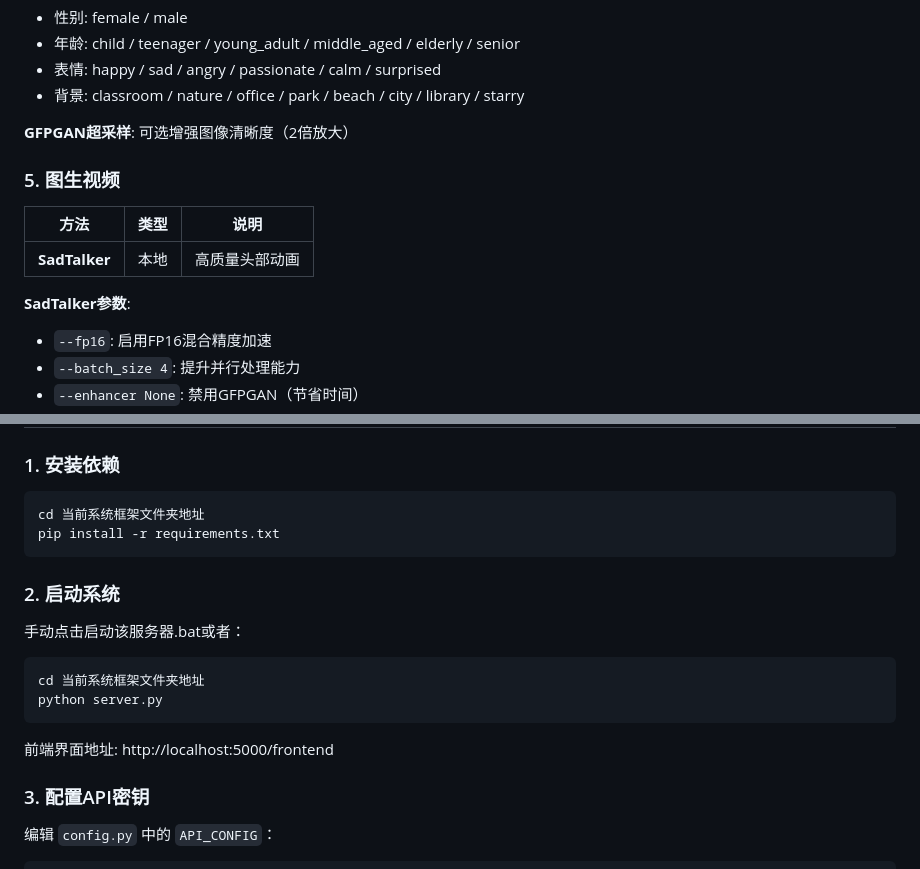
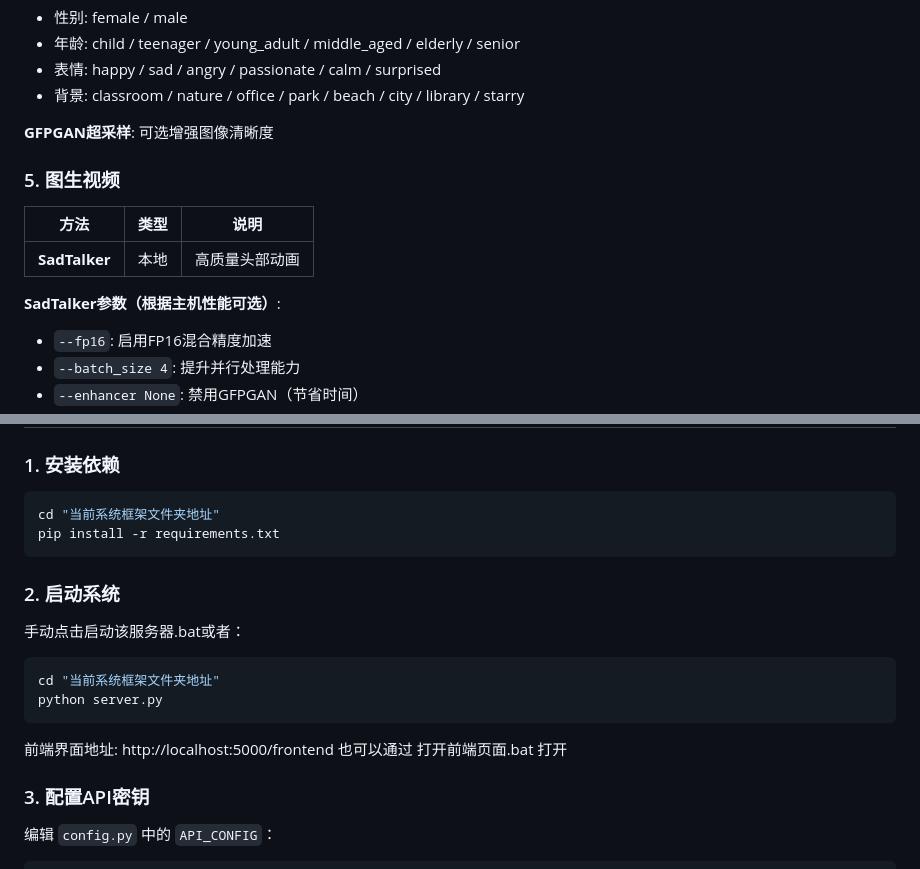
Before and after one commit to Amberrrrr013/AgentDriven_EnglishSpeechVideo_GenerationSystem, a Markdown page: README.md, 2 parts joined by grey strips. Rendered like a GitHub page.

Commit message:
说明更新

````diff
--- a/README.md
+++ b/README.md
@@ -108,7 +108,7 @@ AgentDriven_EnglishSpeechVideo_GenerationSystem/
 - 表情: happy / sad / angry / passionate / calm / surprised
 - 背景: classroom / nature / office / park / beach / city / library / starry
 
-**GFPGAN超采样**: 可选增强图像清晰度（2倍放大）
+**GFPGAN超采样**: 可选增强图像清晰度
 
 ### 5. 图生视频
 
@@ -116,7 +116,7 @@ AgentDriven_EnglishSpeechVideo_GenerationSystem/
 |------|------|------|
 | **SadTalker** | 本地 | 高质量头部动画 |
 
-**SadTalker参数**:
+**SadTalker参数（根据主机性能可选）**:
 - `--fp16`: 启用FP16混合精度加速
 - `--batch_size 4`: 提升并行处理能力
 - `--enhancer None`: 禁用GFPGAN（节省时间）
@@ -135,18 +135,19 @@ AgentDriven_EnglishSpeechVideo_GenerationSystem/
 ### 1. 安装依赖
 
 ```bash
-cd 当前系统框架文件夹地址
+cd "当前系统框架文件夹地址"
 pip install -r requirements.txt
 ```
 
 ### 2. 启动系统
 手动点击启动该服务器.bat或者：
 ```bash
-cd 当前系统框架文件夹地址
+cd "当前系统框架文件夹地址"
 python server.py
 ```
 
 前端界面地址: http://localhost:5000/frontend
+也可以通过 打开前端页面.bat 打开
 
 ### 3. 配置API密钥
 
````
